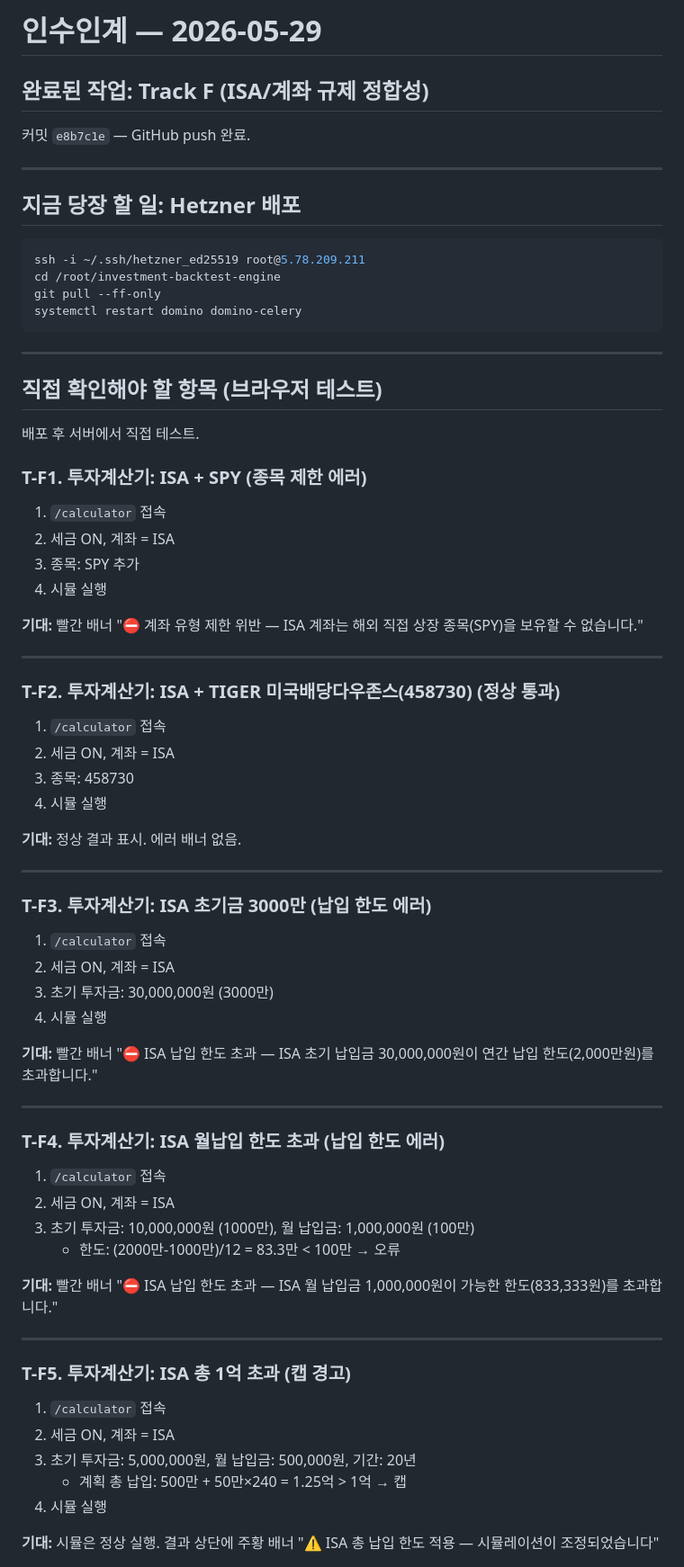
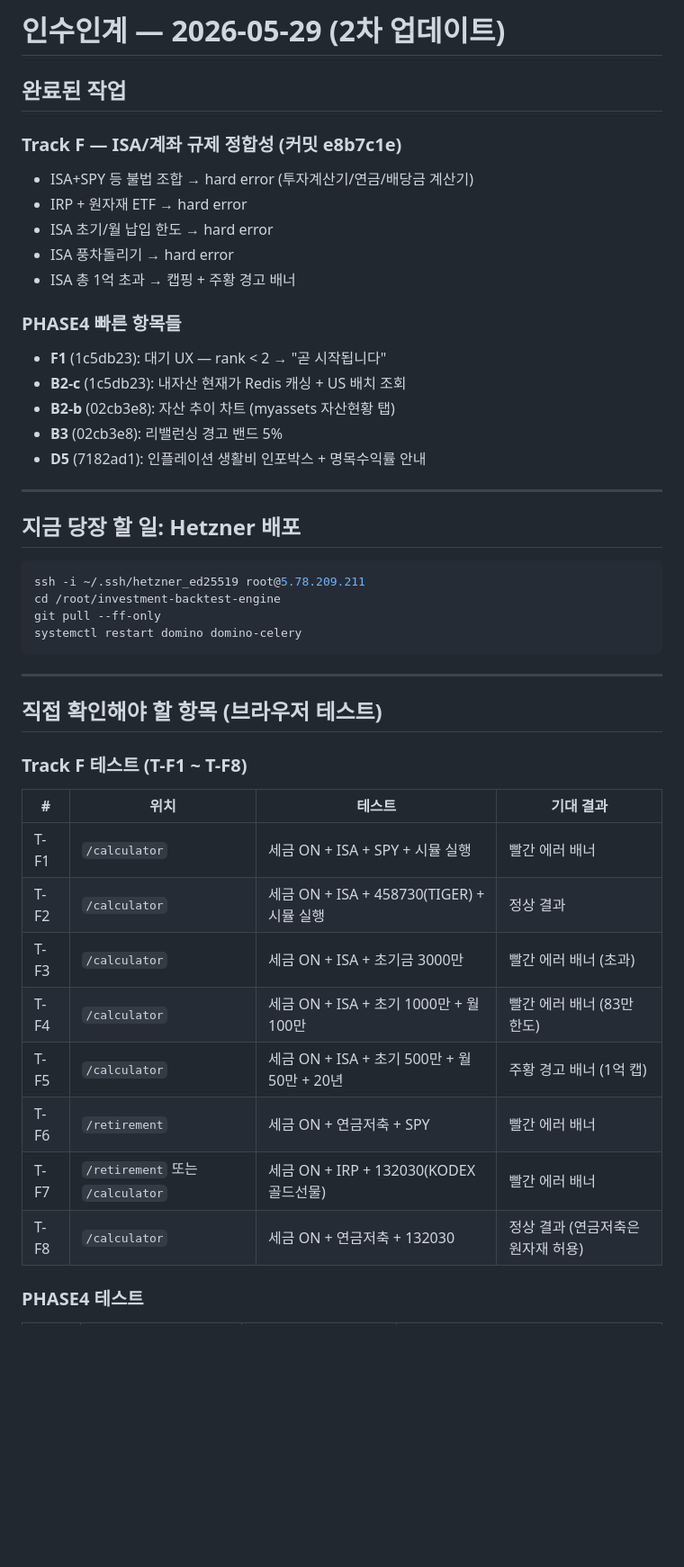
Before and after one commit to ohjw0408/investment-backtest-engine, a Markdown page: handoff.md, the part around one of its changes. Shown at 90% size. Drawn GitHub-style; blank space fills up the shorter version.

```diff
--- a/handoff.md
+++ b/handoff.md
@@ -1,8 +1,20 @@
-# 인수인계 — 2026-05-29
+# 인수인계 — 2026-05-29 (2차 업데이트)
 
-## 완료된 작업: Track F (ISA/계좌 규제 정합성)
+## 완료된 작업
 
-커밋 `e8b7c1e` — GitHub push 완료.
+### Track F — ISA/계좌 규제 정합성 (커밋 e8b7c1e)
+- ISA+SPY 등 불법 조합 → hard error (투자계산기/연금/배당금 계산기)
+- IRP + 원자재 ETF → hard error
+- ISA 초기/월 납입 한도 → hard error
+- ISA 풍차돌리기 → hard error
+- ISA 총 1억 초과 → 캡핑 + 주황 경고 배너
+
+### PHASE4 빠른 항목들
+- **F1** (1c5db23): 대기 UX — rank < 2 → "곧 시작됩니다"
+- **B2-c** (1c5db23): 내자산 현재가 Redis 캐싱 + US 배치 조회
+- **B2-b** (02cb3e8): 자산 추이 차트 (myassets 자산현황 탭)
+- **B3** (02cb3e8): 리밸런싱 경고 밴드 5%
+- **D5** (7182ad1): 인플레이션 생활비 인포박스 + 명목수익률 안내
 
 ---
 
@@ -19,59 +31,18 @@ systemctl restart domino domino-celery
 
 ## 직접 확인해야 할 항목 (브라우저 테스트)
 
-배포 후 서버에서 직접 테스트.
+### Track F 테스트 (T-F1 ~ T-F8)
 
-### T-F1. 투자계산기: ISA + SPY (종목 제한 에러)
+| # | 위치 | 테스트 | 기대 결과 |
+|---|------|--------|-----------|
+| T-F1 | `/calculator` | 세금 ON + ISA + SPY + 시뮬 실행 | 빨간 에러 배너 |
+| T-F2 | `/calculator` | 세금 ON + ISA + 458730(TIGER) + 시뮬 실행 | 정상 결과 |
+| T-F3 | `/calculator` | 세금 ON + ISA + 초기금 3000만 | 빨간 에러 배너 (초과) |
+| T-F4 | `/calculator` | 세금 ON + ISA + 초기 1000만 + 월 100만 | 빨간 에러 배너 (83만 한도) |
+| T-F5 | `/calculator` | 세금 ON + ISA + 초기 500만 + 월 50만 + 20년 | 주황 경고 배너 (1억 캡) |
+| T-F6 | `/retirement` | 세금 ON + 연금저축 + SPY | 빨간 에러 배너 |
+| T-F7 | `/retirement` 또는 `/calculator` | 세금 ON + IRP + 132030(KODEX 골드선물) | 빨간 에러 배너 |
+| T-F8 | `/calculator` | 세금 ON + 연금저축 + 132030 | 정상 결과 (연금저축은 원자재 허용) |
 
-1. `/calculator` 접속
-2. 세금 ON, 계좌 = ISA
-3. 종목: SPY 추가
-4. 시뮬 실행
+### PHASE4 테스트
 
-**기대:** 빨간 배너 "⛔ 계좌 유형 제한 위반 — ISA 계좌는 해외 직접 상장 종목(SPY)을 보유할 수 없습니다."
-
----
-
-### T-F2. 투자계산기: ISA + TIGER 미국배당다우존스(458730) (정상 통과)
-
-1. `/calculator` 접속
-2. 세금 ON, 계좌 = ISA
-3. 종목: 458730
-4. 시뮬 실행
-
-**기대:** 정상 결과 표시. 에러 배너 없음.
-
----
-
-### T-F3. 투자계산기: ISA 초기금 3000만 (납입 한도 에러)
-
-1. `/calculator` 접속
-2. 세금 ON, 계좌 = ISA
-3. 초기 투자금: 30,000,000원 (3000만)
-4. 시뮬 실행
-
-**기대:** 빨간 배너 "⛔ ISA 납입 한도 초과 — ISA 초기 납입금 30,000,000원이 연간 납입 한도(2,000만원)를 초과합니다."
-
----
-
-### T-F4. 투자계산기: ISA 월납입 한도 초과 (납입 한도 에러)
-
-1. `/calculator` 접속
-2. 세금 ON, 계좌 = ISA
-3. 초기 투자금: 10,000,000원 (1000만), 월 납입금: 1,000,000원 (100만)
-   - 한도: (2000만-1000만)/12 = 83.3만 < 100만 → 오류
-
-**기대:** 빨간 배너 "⛔ ISA 납입 한도 초과 — ISA 월 납입금 1,000,000원이 가능한 한도(833,333원)를 초과합니다."
-
----
-
-### T-F5. 투자계산기: ISA 총 1억 초과 (캡 경고)
-
-1. `/calculator` 접속
-2. 세금 ON, 계좌 = ISA
-3. 초기 투자금: 5,000,000원, 월 납입금: 500,000원, 기간: 20년
-   - 계획 총 납입: 500만 + 50만×240 = 1.25억 > 1억 → 캡
-4. 시뮬 실행
-
-**기대:** 시뮬은 정상 실행. 결과 상단에 주황 배너 "⚠ ISA 총 납입 한도 적용 — 시뮬레이션이 조정되었습니다"
-
```
Also changed, not shown: other parts of handoff.md (+19 -41 lines), moneymilestone/wiki/log.md (+15 -0 lines), 1 other file.
